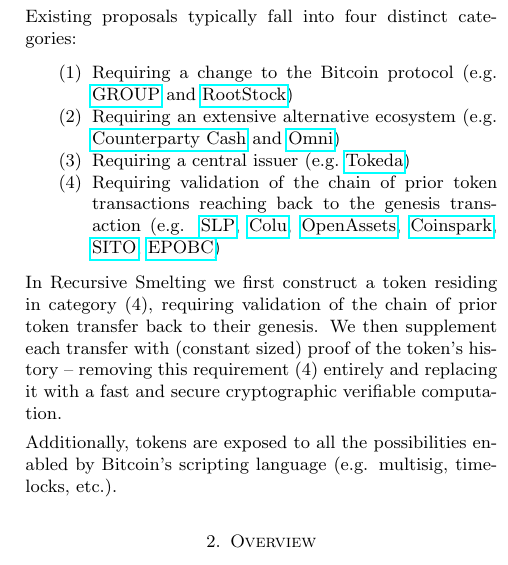
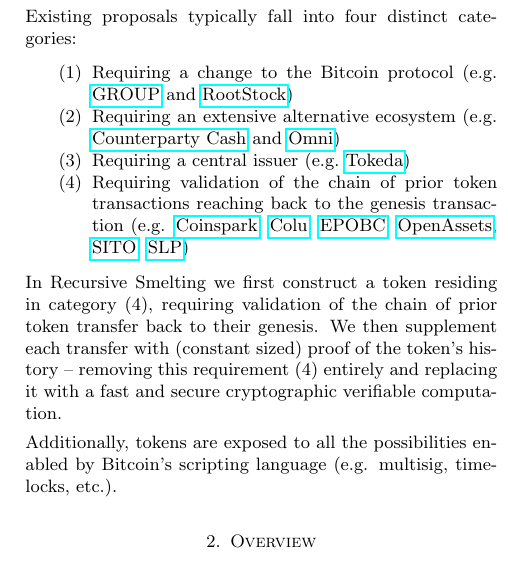
Before and after one commit to recursivesmelting/recursive-smelting-whitepaper, a LaTeX paper (main.tex): part of one column of page 1 of 4, cut so that both start at the same text. Compiled offline with pdfLaTeX.

Commit message:
Changes to intro

```diff
--- a/main.tex
+++ b/main.tex
@@ -21,7 +21,13 @@
     \item Requiring a change to the Bitcoin protocol (e.g.\ \href{https://docs.google.com/document/d/1X-yrqBJNj6oGPku49krZqTMGNNEWnUJBRFjX7fJXvTs}{GROUP} and \href{https://en.wikipedia.org/wiki/RootStock}{RootStock})
     \item Requiring an extensive alternative ecosystem (e.g.\ \href{https://counterparty.io/docs/protocol_specification/}{Counterparty Cash} and \href{https://github.com/OmniLayer/spec}{Omni})
     \item Requiring a central issuer (e.g.\ \href{http://media.lokad.com/bitcoin/tokeda-2018-04-30.pdf}{Tokeda})
-    \item Requiring validation of the chain of prior token transactions reaching back to the genesis transaction (e.g. \href{https://github.com/simpleledger/simple-ledger-protocol}{SLP}, \href{https://github.com/Colored-Coins/Colored-Coins-Protocol-Specification}{Colu}, \href{https://github.com/OpenAssets/open-assets-protocol/blob/master/specification.mediawiki}{OpenAssets}, \href{http://coinspark.org/}{Coinspark}, \href{https://github.com/awemany/sito}{SITO}, \href{https://github.com/chromaway/ngcccbase/wiki/EPOBC_simple}{EPOBC})
+    \item Requiring validation of the chain of prior token transactions reaching back to the genesis transaction (e.g.
+    \href{http://coinspark.org/}{Coinspark},
+    \href{https://github.com/Colored-Coins/Colored-Coins-Protocol-Specification}{Colu},
+    \href{https://github.com/chromaway/ngcccbase/wiki/EPOBC_simple}{EPOBC},
+	\href{https://github.com/OpenAssets/open-assets-protocol/blob/master/specification.mediawiki}{OpenAssets},
+   \href{https://github.com/awemany/sito}{SITO},
+     \href{https://github.com/simpleledger/simple-ledger-protocol}{SLP})
 \end{enumerate}
 
 In Recursive Smelting we first construct a token residing in category (4), requiring validation of the chain of prior token transfer back to their genesis. We then supplement each transfer with (constant sized) proof of the token's history -- removing this requirement (4) entirely and replacing it with a fast and secure cryptographic verifiable computation.
```
Also changed, not shown: main.pdf.
